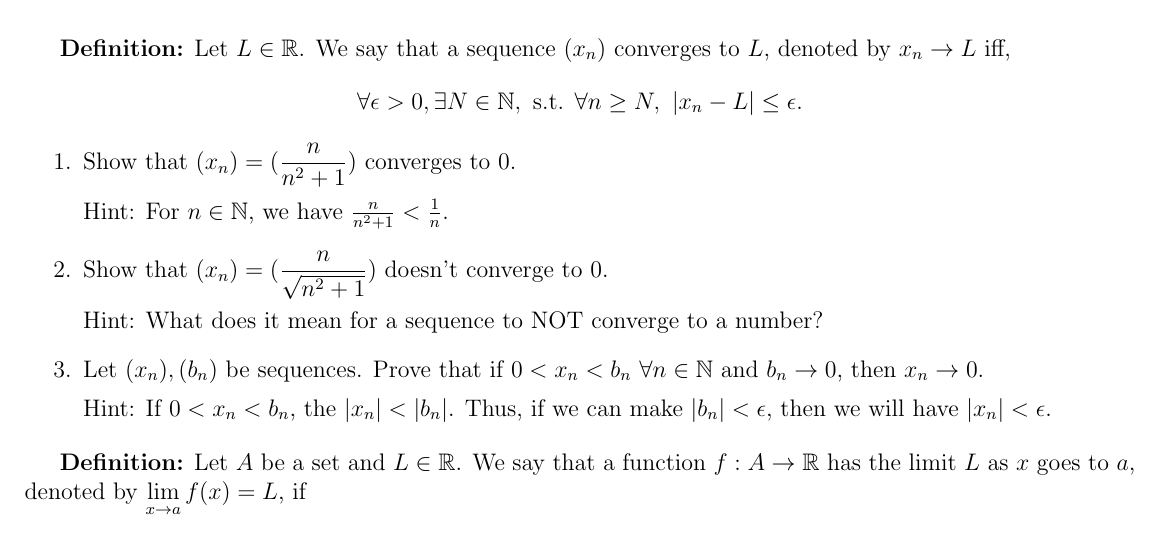
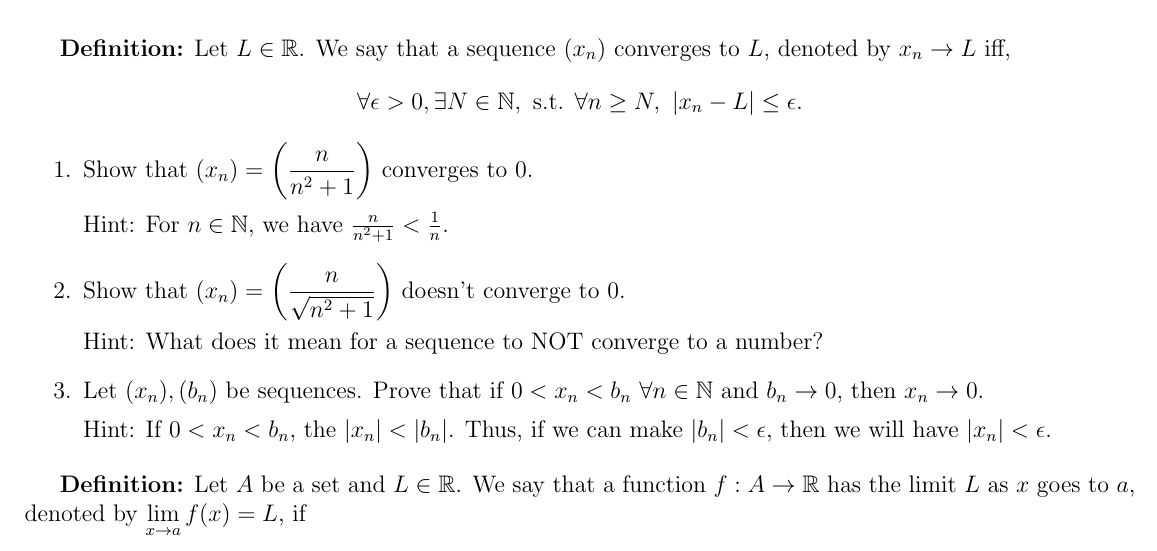
Before and after one commit to seckindemirbas/PLP, a LaTeX document (worksheets/Worksheet_week_5.tex): part of the page, cut so that both start at the same text. Compiled offline with pdfLaTeX.

Commit message:
Fixes #28

```diff
--- a/worksheets/Worksheet_week_5.tex
+++ b/worksheets/Worksheet_week_5.tex
@@ -21,11 +21,11 @@
 
 \begin{enumerate}
 
-\item Show that $(x_n)=(\dfrac{n}{n^2+1})$ converges to $0$.
+\item Show that $(x_n)=\left(\dfrac{n}{n^2+1} \right)$ converges to $0$.
 
 Hint: For $n\in\mathbb N$, we have $\frac{n}{n^2+1}<\frac{1}{n}$.
 
-\item Show that $(x_n)=(\dfrac{n}{\sqrt{n^2+1}})$ doesn't converge to $0$.
+\item Show that $(x_n)=\left(\dfrac{n}{\sqrt{n^2+1}}\right)$ doesn't converge to $0$.
 
 Hint: What does it mean for a sequence to NOT converge to a number?
 
```
